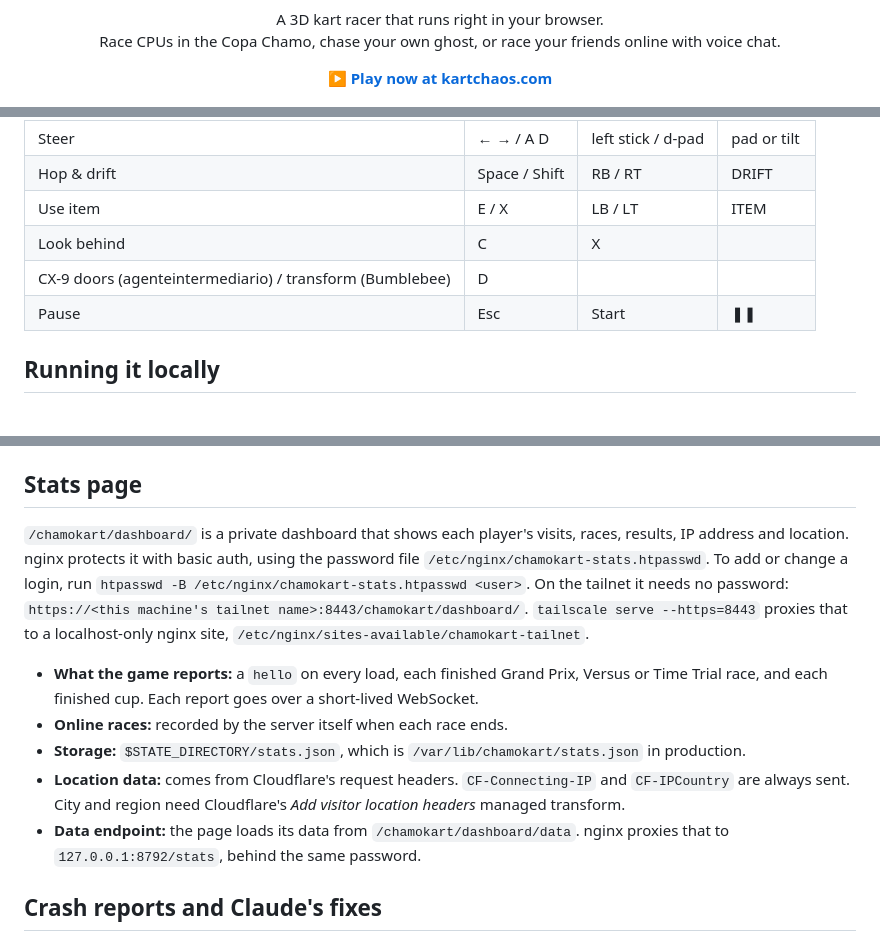
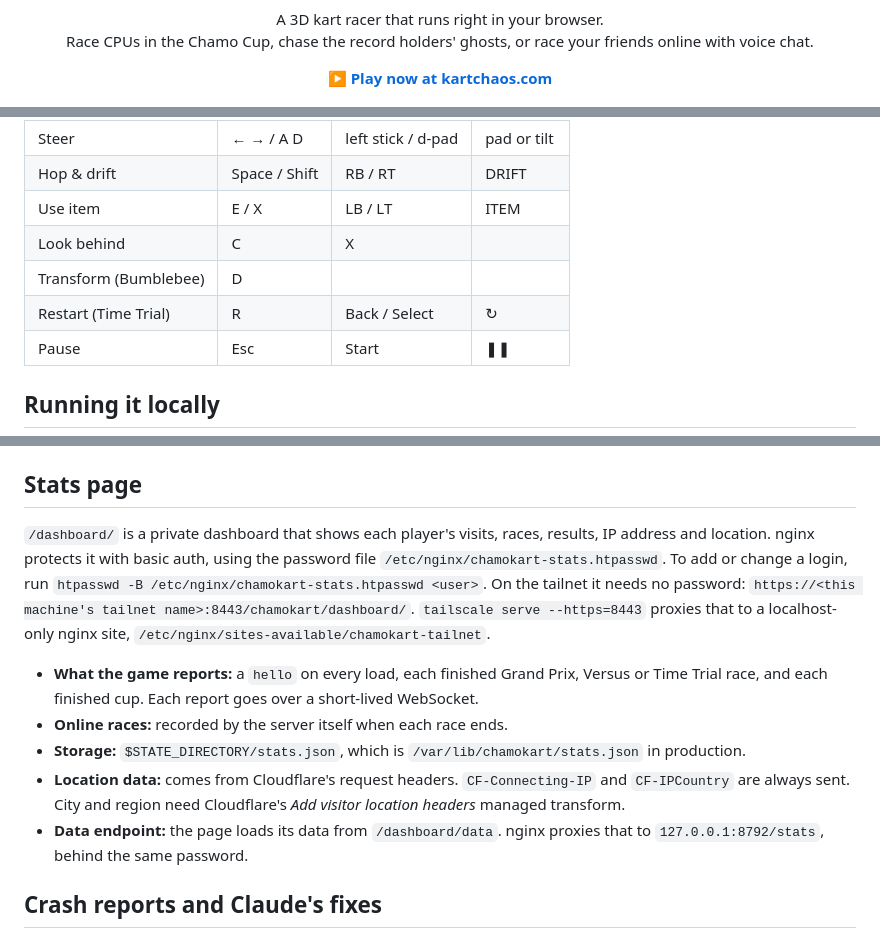
Before and after one commit to grivera82/chamokart, a Markdown page: README.md, 3 parts joined by grey strips. Drawn GitHub-style.

```diff
--- a/README.md
+++ b/README.md
@@ -3,7 +3,7 @@
 </p>
 
 <p align="center">A 3D kart racer that runs right in your browser.<br>
-Race CPUs in the Copa Chamo, chase your own ghost, or race your friends online with voice chat.</p>
+Race CPUs in the Chamo Cup, chase the record holders' ghosts, or race your friends online with voice chat.</p>
 
 <p align="center"><a href="https://kartchaos.com/"><b>▶ Play now at kartchaos.com</b></a></p>
 
@@ -34,7 +37,8 @@ Race CPUs in the Copa Chamo, chase your own ghost, or race your friends online w
 | Hop & drift | Space / Shift | RB / RT | DRIFT |
 | Use item | E / X | LB / LT | ITEM |
 | Look behind | C | X | |
-| CX-9 doors (agenteintermediario) / transform (Bumblebee) | D | | |
+| Transform (Bumblebee) | D | | |
+| Restart (Time Trial) | R | Back / Select | ↻ |
 | Pause | Esc | Start | ❚❚ |
 
 ## Running it locally
@@ -107,7 +111,7 @@ The server imports the same file to check that a submitted run belongs to today'
 
 ## Stats page
 
-`/chamokart/dashboard/` is a private dashboard that shows each player's visits, races, results, IP address and location.
+`/dashboard/` is a private dashboard that shows each player's visits, races, results, IP address and location.
 nginx protects it with basic auth, using the password file `/etc/nginx/chamokart-stats.htpasswd`.
 To add or change a login, run `htpasswd -B /etc/nginx/chamokart-stats.htpasswd <user>`.
 On the tailnet it needs no password: `https://<this machine's tailnet name>:8443/chamokart/dashboard/`. `tailscale serve --https=8443` proxies that to a localhost-only nginx site, `/etc/nginx/sites-available/chamokart-tailnet`.
@@ -116,7 +120,7 @@ On the tailnet it needs no password: `https://<this machine's tailnet name>:8443
 - **Online races:** recorded by the server itself when each race ends.
 - **Storage:** `$STATE_DIRECTORY/stats.json`, which is `/var/lib/chamokart/stats.json` in production.
 - **Location data:** comes from Cloudflare's request headers. `CF-Connecting-IP` and `CF-IPCountry` are always sent. City and region need Cloudflare's *Add visitor location headers* managed transform.
-- **Data endpoint:** the page loads its data from `/chamokart/dashboard/data`. nginx proxies that to `127.0.0.1:8792/stats`, behind the same password.
+- **Data endpoint:** the page loads its data from `/dashboard/data`. nginx proxies that to `127.0.0.1:8792/stats`, behind the same password.
 
 ## Crash reports and Claude's fixes
 
```
Also changed, not shown: other parts of README.md (+27 -15 lines).
